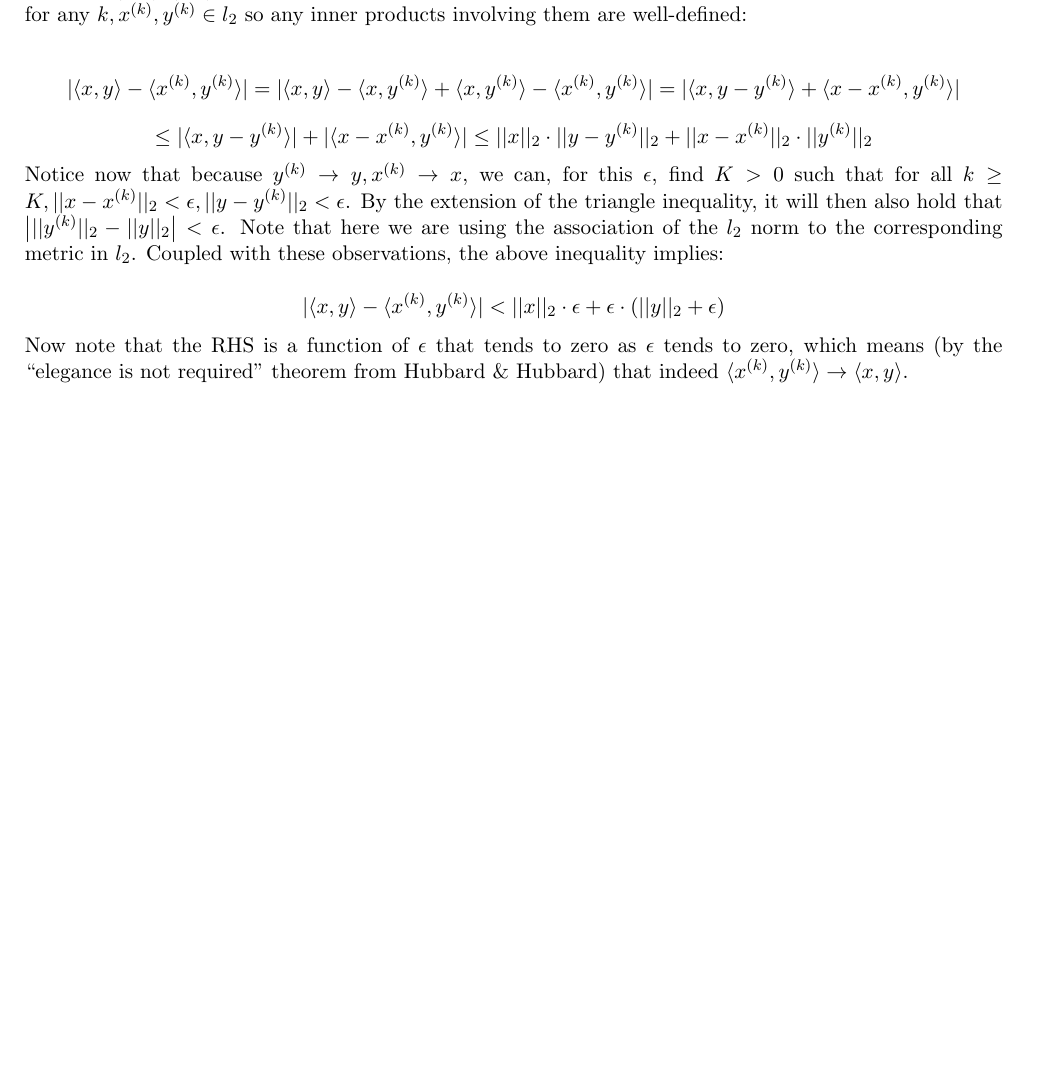
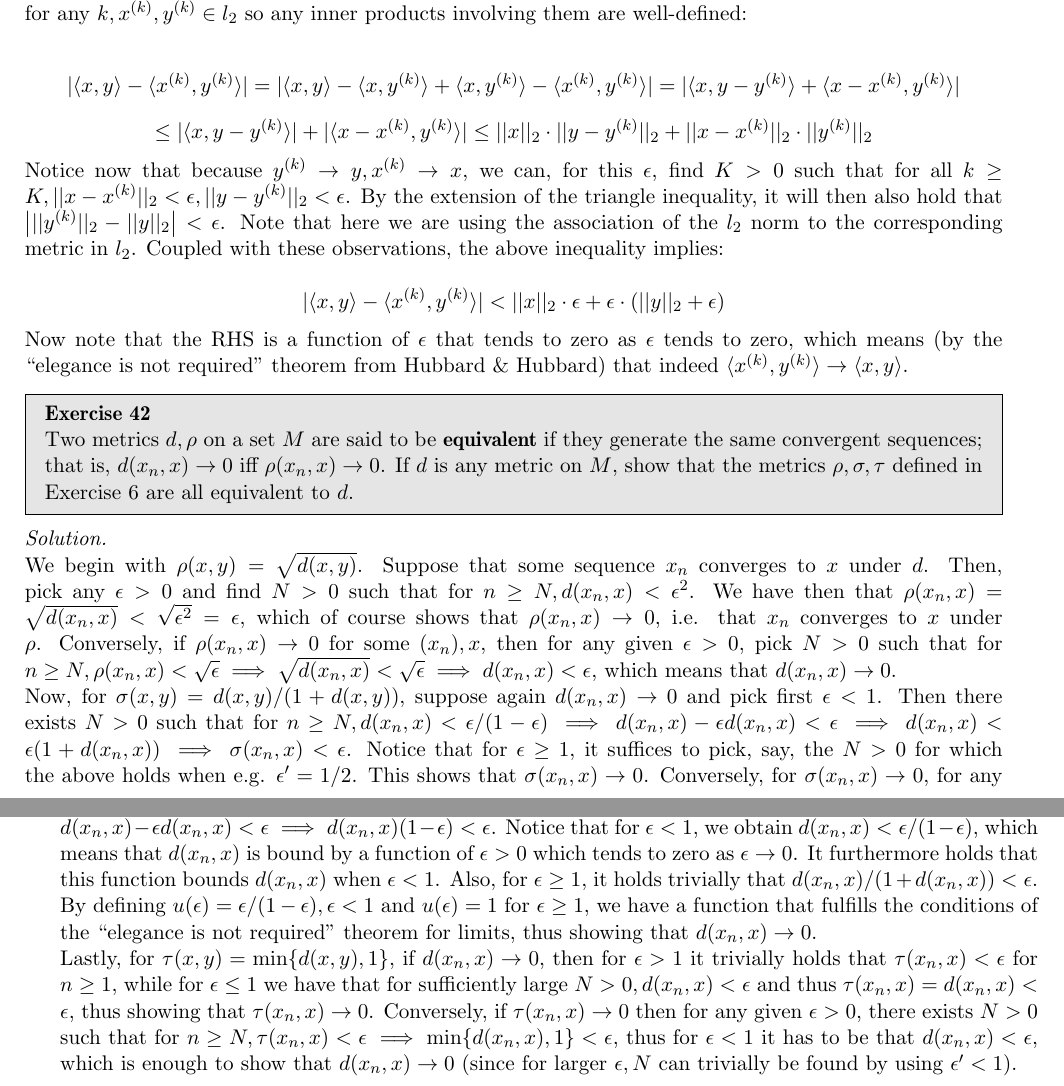
Before and after one commit to geomlyd/math_solutions, a LaTeX thesis (carothers_ra/main.tex, which reads carothers_ra/ch3.tex): part of page 47 of 47 before the commit and two parts of pages 47 and 48 of 48 after it, the two joined at a grey line, cut so that both start at the same text, the shorter picture padded with empty space. Compiled offline with pdfLaTeX.

Commit message:
Carothers ch. 3 ex. 42

```diff
--- a/carothers_ra/ch3.tex
+++ b/carothers_ra/ch3.tex
@@ -850,3 +850,30 @@
 
     Now note that the RHS is a function of $\epsilon$ that tends to zero as $\epsilon$ tends to zero, which means (by the ``elegance is not required'' theorem from Hubbard \& Hubbard) that indeed $\langle x^{(k)}, y^{(k)} \rangle \rightarrow \langle x, y \rangle$.
 \end{solution}
+
+\begin{exercise}{42}
+    Two metrics $d, \rho$ on a set $M$ are said to be \textbf{equivalent} if they generate the same convergent sequences; that is, $d(x_n, x) \rightarrow 0$ iff $\rho(x_n, x) \rightarrow 0$.
+    If $d$ is any metric on $M$, show that the metrics $\rho, \sigma, \tau$ defined in Exercise 6 are all equivalent to $d$.
+\end{exercise}
+
+\begin{solution}
+
+    We begin with $\rho(x, y) = \sqrt{d(x, y)}$.
+    Suppose that some sequence $x_n$ converges to $x$ under $d$.
+    Then, pick any $\epsilon > 0$ and find $N > 0$ such that for $n \geq N, d(x_n, x) < \epsilon^2$.
+    We have then that $\rho(x_n, x) = \sqrt{d(x_n, x)} < \sqrt{\epsilon^2} = \epsilon$, which of course shows that $\rho(x_n, x) \rightarrow 0$, i.e. that $x_n$ converges to $x$ under $\rho$.
+    Conversely, if $\rho(x_n, x) \rightarrow 0$ for some $(x_n), x$, then for any given $\epsilon > 0$, pick $N > 0$ such that for $n \geq N, \rho(x_n, x) < \sqrt{\epsilon} \implies \sqrt{d(x_n, x)} < \sqrt{\epsilon}\implies d(x_n, x) < \epsilon$, which means that $d(x_n, x) \rightarrow 0$.
+
+    Now, for $\sigma(x, y) = d(x, y)/(1 + d(x, y))$, suppose again $d(x_n, x) \rightarrow 0$ and pick first $\epsilon < 1$.
+    Then there exists $N > 0$ such that for $n \geq N, d(x_n, x) < \epsilon/(1 - \epsilon) \implies d(x_n, x) - \epsilon d(x_n, x) < \epsilon \implies d(x_n, x) < \epsilon (1 + d(x_n, x)) \implies \sigma(x_n, x) < \epsilon$.
+    Notice that for $\epsilon \geq 1$, it suffices to pick, say, the $N > 0$ for which the above holds when e.g. $\epsilon' = 1/2$.
+    This shows that $\sigma(x_n, x) \rightarrow 0$.
+    Conversely, for $\sigma(x_n, x) \rightarrow 0$, for any given $\epsilon > 0$ there exists $N > 0$ such that for $n \geq N, \sigma(x_n, x) < \epsilon \implies d(x_n, x)/(1 + d(x_n, x)) < \epsilon \implies d(x_n, x) - \epsilon d(x_n, x) < \epsilon \implies d(x_n, x) (1 - \epsilon) < \epsilon$.
+    Notice that for $\epsilon < 1$, we obtain $d(x_n, x) < \epsilon/(1 - \epsilon)$, which means that $d(x_n, x)$ is bound by a function of $\epsilon > 0$ which tends to zero as $\epsilon \rightarrow 0$.
+    It furthermore holds that this function bounds $d(x_n, x)$ when $\epsilon < 1$.
+    Also, for $\epsilon \geq 1$, it holds trivially that $d(x_n, x)/(1 + d(x_n, x))  < \epsilon$.
+     By defining $u(\epsilon) = \epsilon/(1 - \epsilon), \epsilon < 1$ and $u(\epsilon) = 1$ for $\epsilon \geq 1$, we have a function that fulfills the conditions of the ``elegance is not required'' theorem for limits, thus showing that $d(x_n, x) \rightarrow 0$.
+
+     Lastly, for $\tau(x, y) = \min\{d(x, y), 1\}$, if $d(x_n, x) \rightarrow 0$, then for $\epsilon > 1$ it trivially holds that $\tau(x_n, x) < \epsilon$ for $n \geq 1$, while for $\epsilon \leq 1$ we have that for sufficiently large $N > 0, d(x_n, x) < \epsilon$ and thus $\tau(x_n, x) = d(x_n, x) < \epsilon$, thus showing that $\tau(x_n, x) \rightarrow 0$.
+     Conversely, if $\tau(x_n, x) \rightarrow 0$ then for any given $\epsilon > 0$, there exists $N > 0$ such that for $n \geq N, \tau(x_n, x) < \epsilon \implies \min\{d(x_n, x), 1\} < \epsilon$, thus for $\epsilon < 1$ it has to be that $d(x_n, x) < \epsilon$, which is enough to show that $d(x_n, x) \rightarrow 0$ (since for larger $\epsilon, N$ can trivially be found by using $\epsilon' < 1$).
+\end{solution}
```
Also changed, not shown: carothers_ra/main.pdf.
